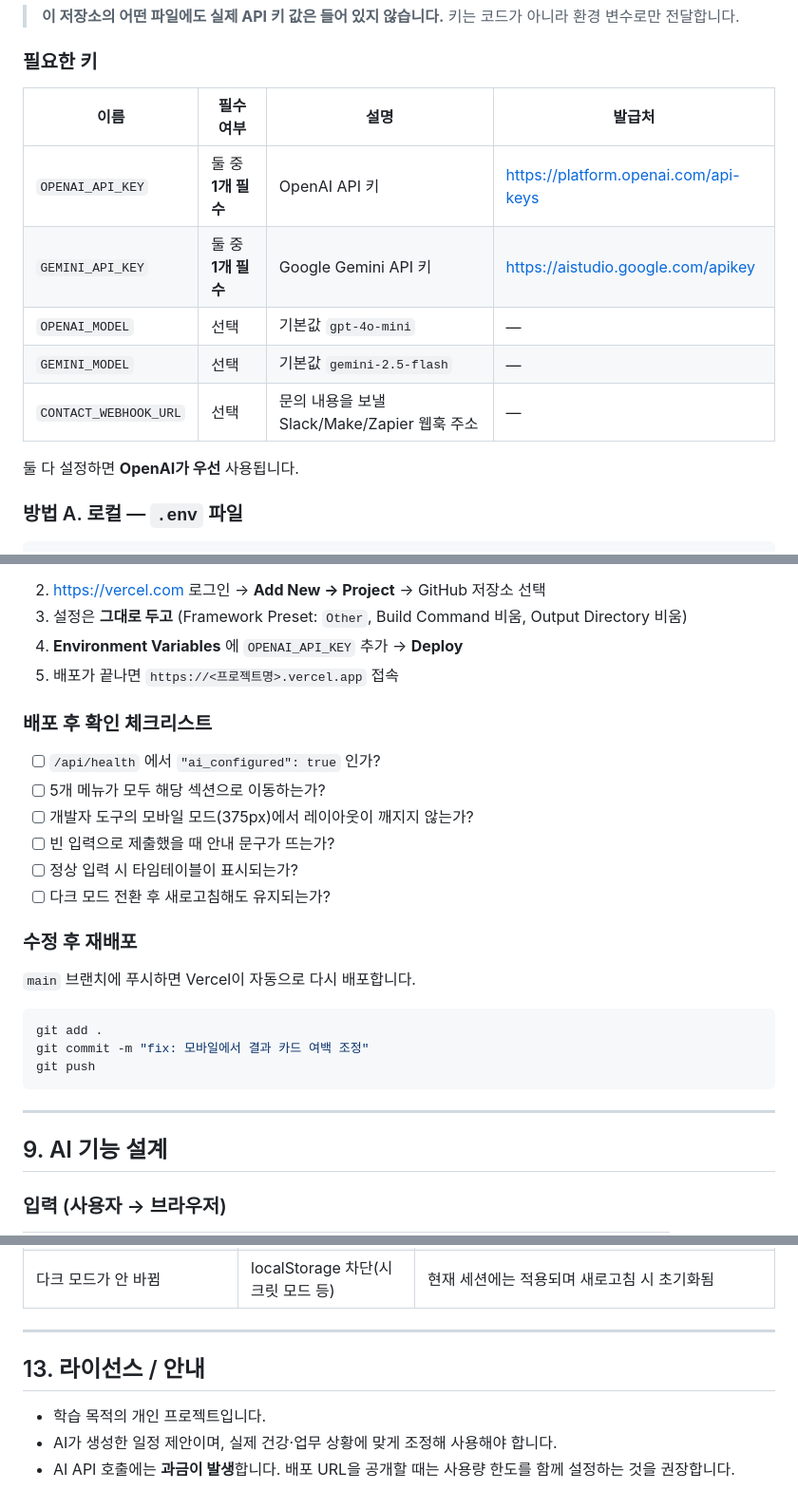
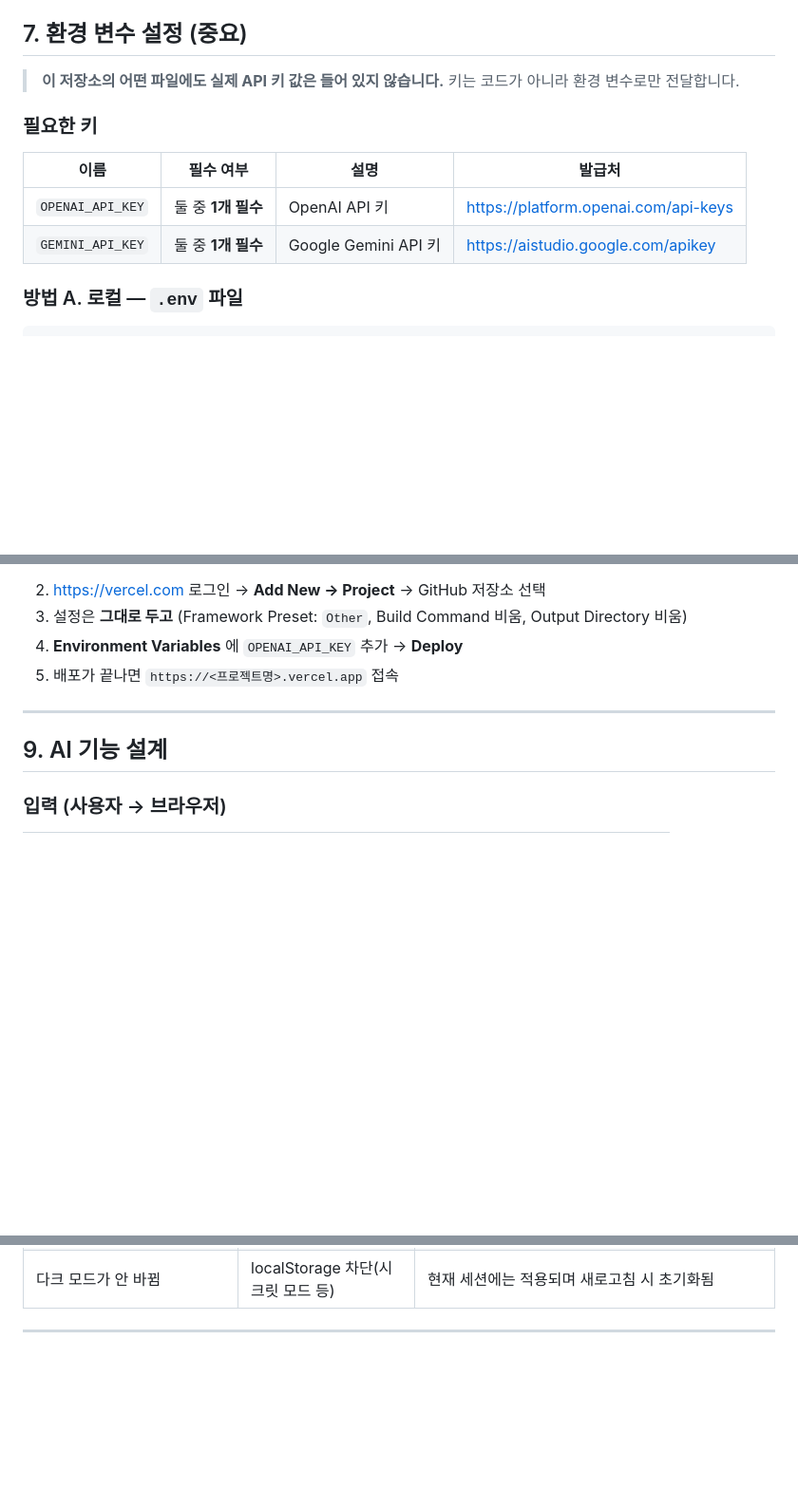
Before and after one commit to ChanWatermelon/A1-3, a Markdown page: README.md, 3 parts joined by grey strips. Shown at 95% size. Rendered like a GitHub page; blank space fills up the shorter version.

````diff
--- a/README.md
+++ b/README.md
@@ -188,11 +188,6 @@ python dev_server.py            # → http://localhost:3000
 | --- | --- | --- | --- |
 | `OPENAI_API_KEY` | 둘 중 **1개 필수** | OpenAI API 키 | <https://platform.openai.com/api-keys> |
 | `GEMINI_API_KEY` | 둘 중 **1개 필수** | Google Gemini API 키 | <https://aistudio.google.com/apikey> |
-| `OPENAI_MODEL` | 선택 | 기본값 `gpt-4o-mini` | — |
-| `GEMINI_MODEL` | 선택 | 기본값 `gemini-2.5-flash` | — |
-| `CONTACT_WEBHOOK_URL` | 선택 | 문의 내용을 보낼 Slack/Make/Zapier 웹훅 주소 | — |
-
-둘 다 설정하면 **OpenAI가 우선** 사용됩니다.
 
 ### 방법 A. 로컬 — `.env` 파일
 
@@ -256,26 +251,6 @@ git push -u origin main
 3. 설정은 **그대로 두고** (Framework Preset: `Other`, Build Command 비움, Output Directory 비움)
 4. **Environment Variables** 에 `OPENAI_API_KEY` 추가 → **Deploy**
 5. 배포가 끝나면 `https://<프로젝트명>.vercel.app` 접속
-
-### 배포 후 확인 체크리스트
-
-- [ ] `/api/health` 에서 `"ai_configured": true` 인가?
-- [ ] 5개 메뉴가 모두 해당 섹션으로 이동하는가?
-- [ ] 개발자 도구의 모바일 모드(375px)에서 레이아웃이 깨지지 않는가?
-- [ ] 빈 입력으로 제출했을 때 안내 문구가 뜨는가?
-- [ ] 정상 입력 시 타임테이블이 표시되는가?
-- [ ] 다크 모드 전환 후 새로고침해도 유지되는가?
-
-### 수정 후 재배포
-
-`main` 브랜치에 푸시하면 Vercel이 자동으로 다시 배포합니다.
-
-```bash
-git add .
-git commit -m "fix: 모바일에서 결과 카드 여백 조정"
-git push
-```
-
 ---
 
 ## 9. AI 기능 설계
@@ -440,9 +415,3 @@ LLM이 시각 덧셈을 틀리는 문제를 원천적으로 없애고, **총 시
 | 다크 모드가 안 바뀜 | localStorage 차단(시크릿 모드 등) | 현재 세션에는 적용되며 새로고침 시 초기화됨 |
 
 ---
-
-## 13. 라이선스 / 안내
-
-- 학습 목적의 개인 프로젝트입니다.
-- AI가 생성한 일정 제안이며, 실제 건강·업무 상황에 맞게 조정해 사용해야 합니다.
-- AI API 호출에는 **과금이 발생**합니다. 배포 URL을 공개할 때는 사용량 한도를 함께 설정하는 것을 권장합니다.
````
